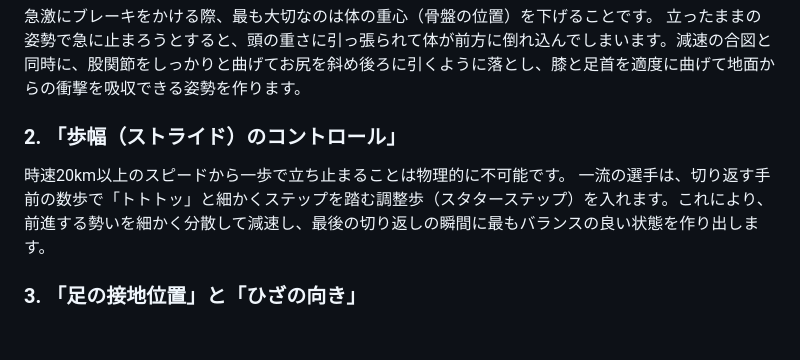
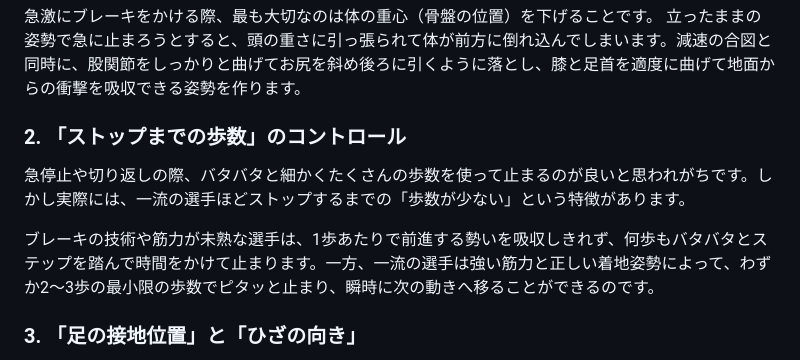
Before and after one commit to SprintAcademyAWAKE/awake-okinawa-hp, a Markdown page: posts/soccer-agility-deceleration.md, the part around the change. GitHub-like rendering; blank space fills up the shorter version.

Commit message:
Correct deceleration stopping steps explanation in blog post

```diff
--- a/posts/soccer-agility-deceleration.md
+++ b/posts/soccer-agility-deceleration.md
@@ -30,9 +30,10 @@ thumbnail: assets/soccer-agility-stop.png
 急激にブレーキをかける際、最も大切なのは体の重心（骨盤の位置）を下げることです。
 立ったままの姿勢で急に止まろうとすると、頭の重さに引っ張られて体が前方に倒れ込んでしまいます。減速の合図と同時に、股関節をしっかりと曲げてお尻を斜め後ろに引くように落とし、膝と足首を適度に曲げて地面からの衝撃を吸収できる姿勢を作ります。
 
-### 2. 「歩幅（ストライド）のコントロール」
-時速20km以上のスピードから一歩で立ち止まることは物理的に不可能です。
-一流の選手は、切り返す手前の数歩で「トトトッ」と細かくステップを踏む調整歩（スタターステップ）を入れます。これにより、前進する勢いを細かく分散して減速し、最後の切り返しの瞬間に最もバランスの良い状態を作り出します。
+### 2. 「ストップまでの歩数」のコントロール
+急停止や切り返しの際、バタバタと細かくたくさんの歩数を使って止まるのが良いと思われがちです。しかし実際には、一流の選手ほどストップするまでの「歩数が少ない」という特徴があります。
+
+ブレーキの技術や筋力が未熟な選手は、1歩あたりで前進する勢いを吸収しきれず、何歩もバタバタとステップを踏んで時間をかけて止まります。一方、一流の選手は強い筋力と正しい着地姿勢によって、わずか2〜3歩の最小限の歩数でピタッと止まり、瞬時に次の動きへ移ることができるのです。
 
 ### 3. 「足の接地位置」と「ひざの向き」
 ブレーキをかける最後の足は、重心（骨盤）よりも前方に接地する必要があります。
```
